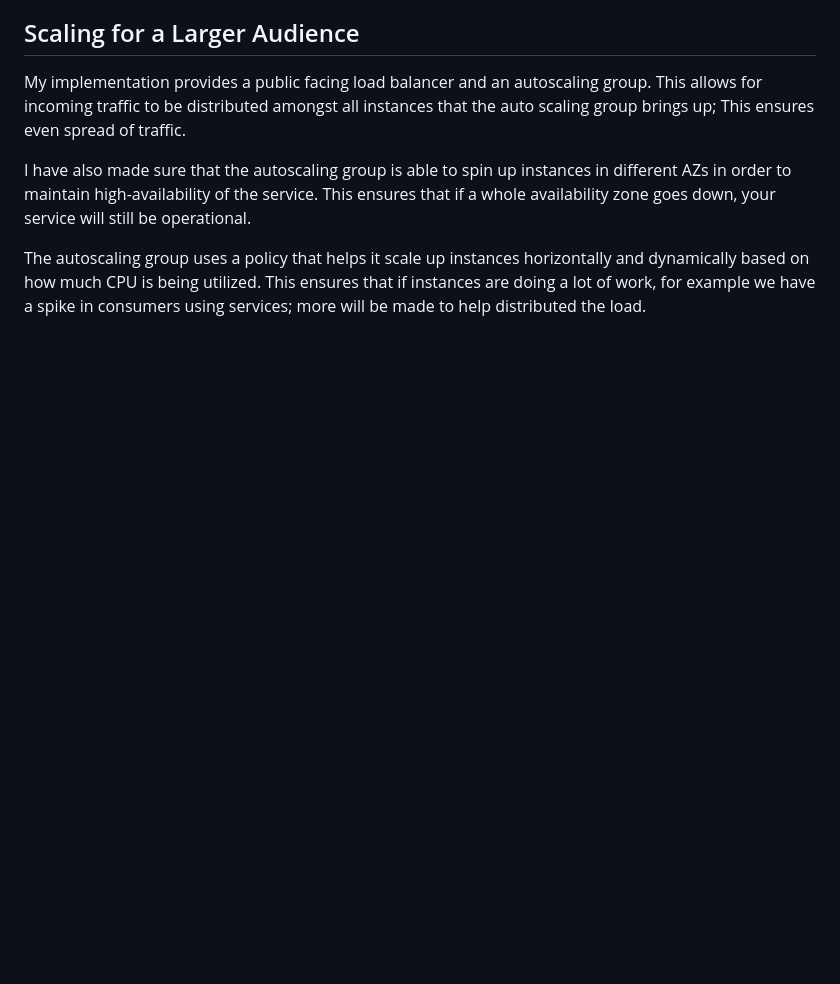
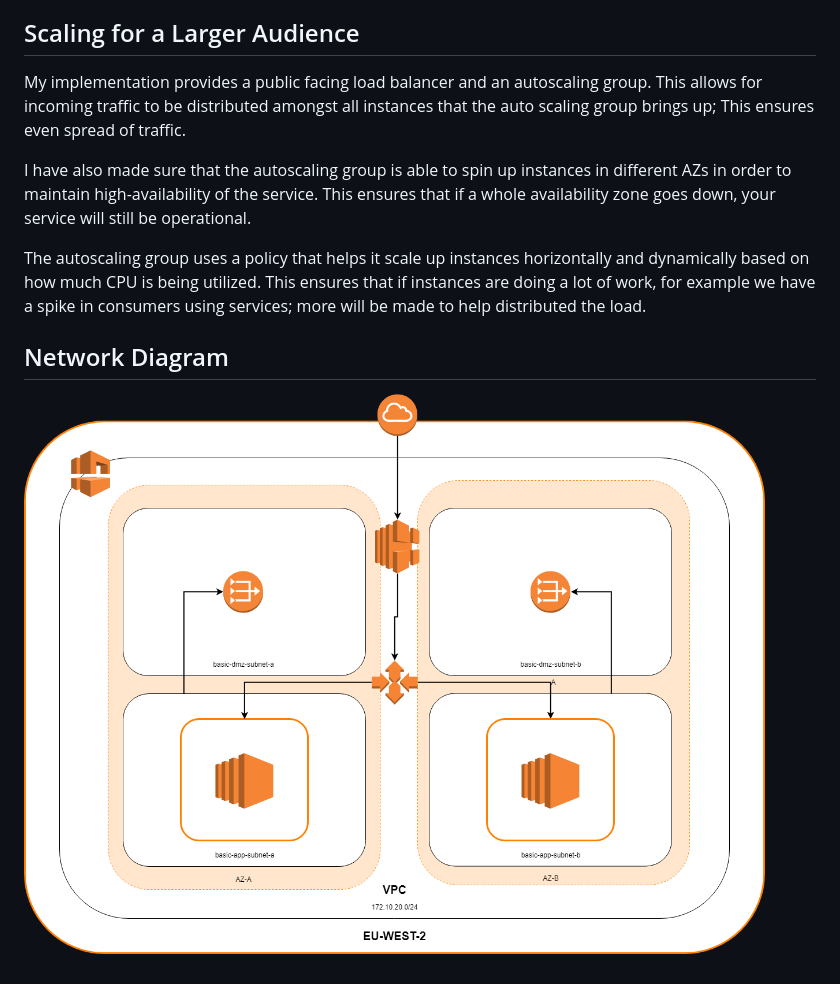
Before and after one commit to AtilaSuleyman/checkout-web-app, a Markdown page: README.md, the part around the change. Drawn GitHub-style; pictures changed too: web-app-network-diagram.png (added); blank space fills up the shorter version.

Commit message:
adds network diagram

```diff
--- a/README.md
+++ b/README.md
@@ -18,3 +18,7 @@ high-availability of the service. This ensures that if a whole availability zone
 The autoscaling group uses a policy that helps it scale up instances horizontally and dynamically based on how much CPU is
 being utilized. This ensures that if instances are doing a lot of work, for example we have a spike in consumers using
 services; more will be made to help distributed the load.
+
+## Network Diagram
+
+![diagram](web-app-network-diagram.png)
```
